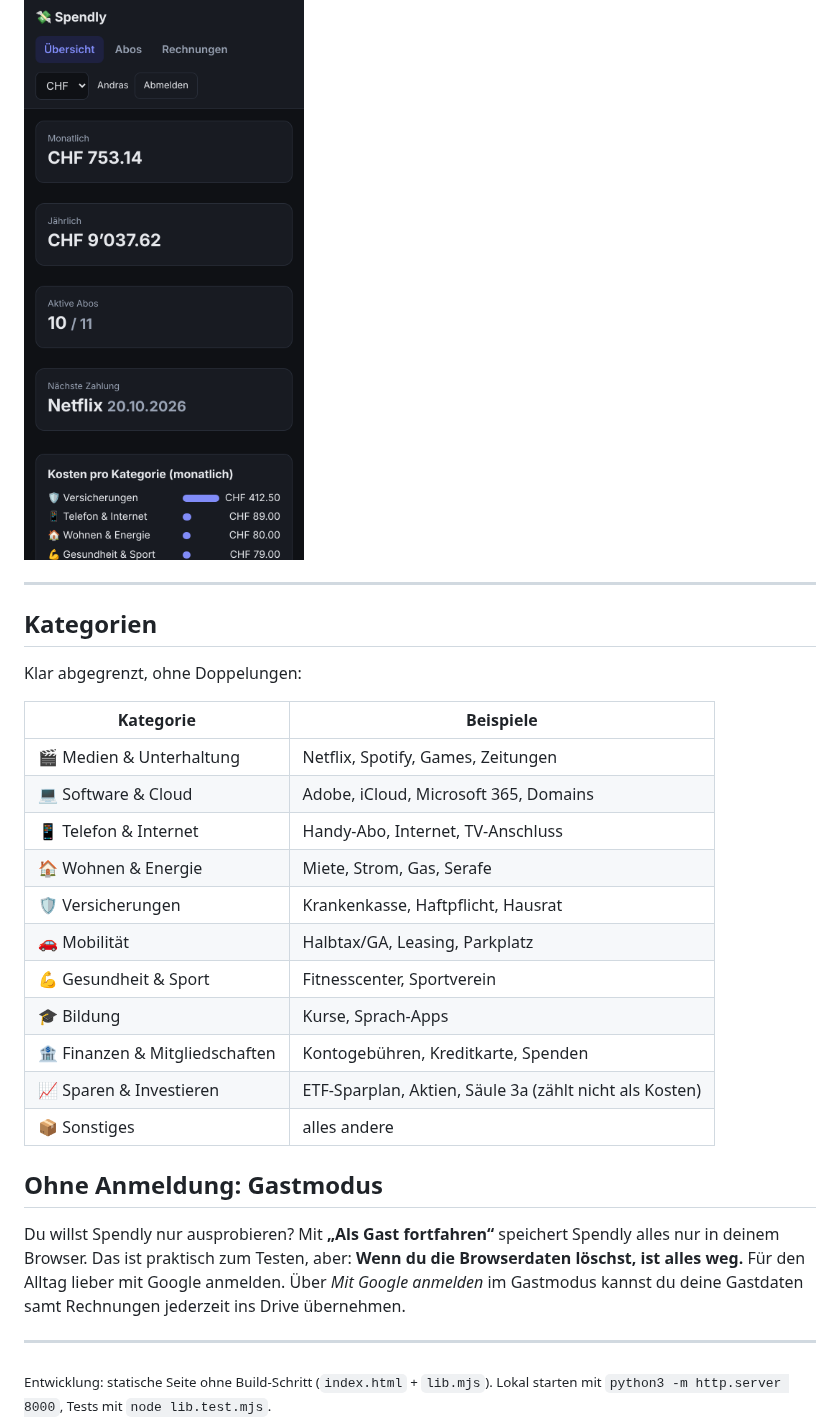
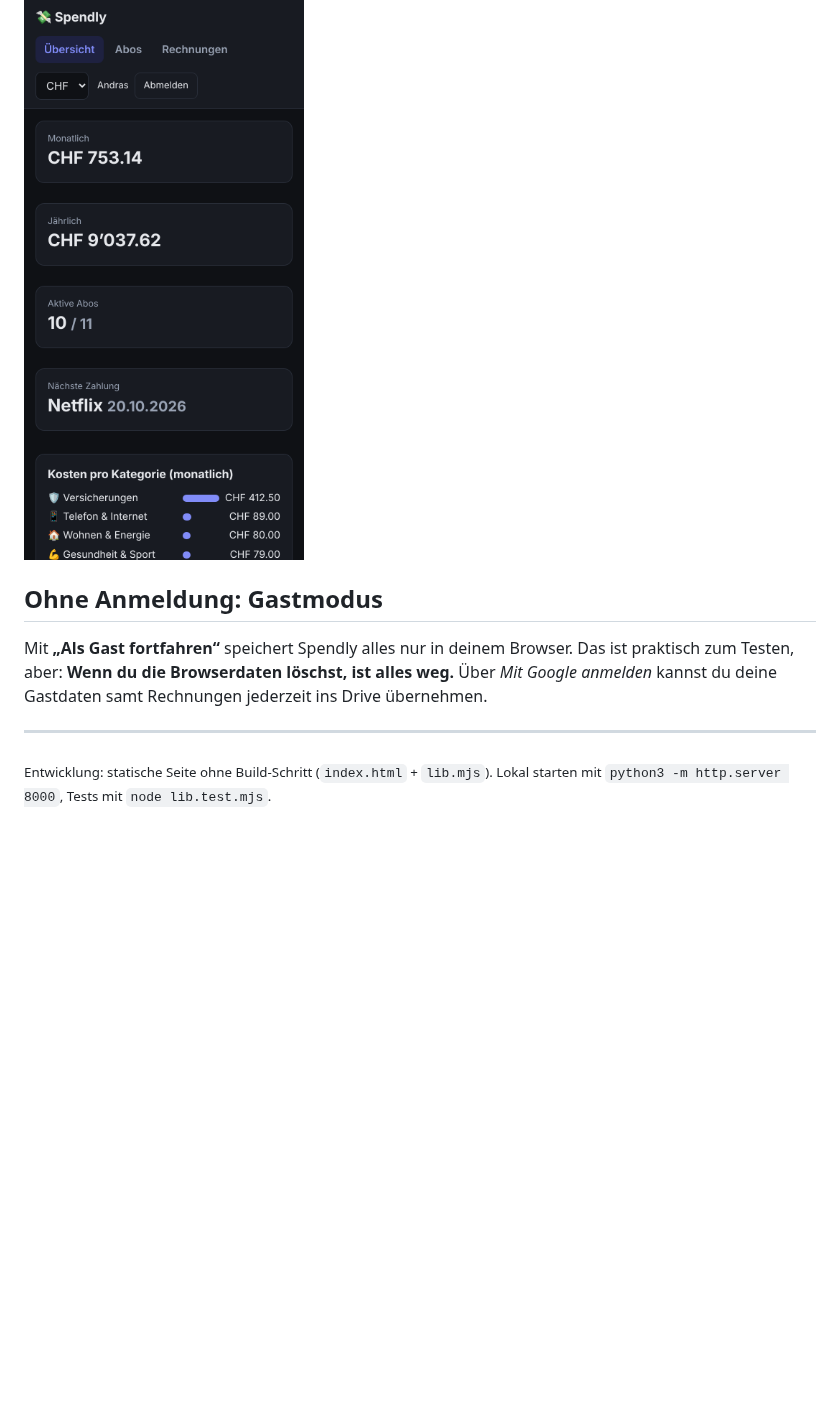
Before and after one commit to AndrasMarro/Spendly, a Markdown page: README.md, the part around one of its changes. Drawn GitHub-style; blank space fills up the shorter version.

```diff
--- a/README.md
+++ b/README.md
@@ -65,31 +76,11 @@ und dort findest du auch *Alle Daten löschen*.
 
 <img src="docs/mobile-dark.png" alt="Spendly auf dem Handy im Dark Mode" width="300">
 
----
-
-## Kategorien
-
-Klar abgegrenzt, ohne Doppelungen:
-
-| Kategorie | Beispiele |
-|---|---|
-| 🎬 Medien & Unterhaltung | Netflix, Spotify, Games, Zeitungen |
-| 💻 Software & Cloud | Adobe, iCloud, Microsoft 365, Domains |
-| 📱 Telefon & Internet | Handy-Abo, Internet, TV-Anschluss |
-| 🏠 Wohnen & Energie | Miete, Strom, Gas, Serafe |
-| 🛡️ Versicherungen | Krankenkasse, Haftpflicht, Hausrat |
-| 🚗 Mobilität | Halbtax/GA, Leasing, Parkplatz |
-| 💪 Gesundheit & Sport | Fitnesscenter, Sportverein |
-| 🎓 Bildung | Kurse, Sprach-Apps |
-| 🏦 Finanzen & Mitgliedschaften | Kontogebühren, Kreditkarte, Spenden |
-| 📈 Sparen & Investieren | ETF-Sparplan, Aktien, Säule 3a (zählt nicht als Kosten) |
-| 📦 Sonstiges | alles andere |
-
 ## Ohne Anmeldung: Gastmodus
 
-Du willst Spendly nur ausprobieren? Mit **„Als Gast fortfahren“** speichert Spendly alles nur in deinem Browser.
-Das ist praktisch zum Testen, aber: **Wenn du die Browserdaten löschst, ist alles weg.** Für den Alltag lieber mit Google anmelden.
-Über *Mit Google anmelden* im Gastmodus kannst du deine Gastdaten samt Rechnungen jederzeit ins Drive übernehmen.
+Mit **„Als Gast fortfahren“** speichert Spendly alles nur in deinem Browser.
+Das ist praktisch zum Testen, aber: **Wenn du die Browserdaten löschst, ist alles weg.**
+Über *Mit Google anmelden* kannst du deine Gastdaten samt Rechnungen jederzeit ins Drive übernehmen.
 
 ---
 
```
Also changed, not shown: other parts of README.md (+44 -33 lines), docs/abos.png, docs/dashboard.png, docs/rechnungen.png, docs/themes.png, docs/upload.png (deleted), 4 other files.
